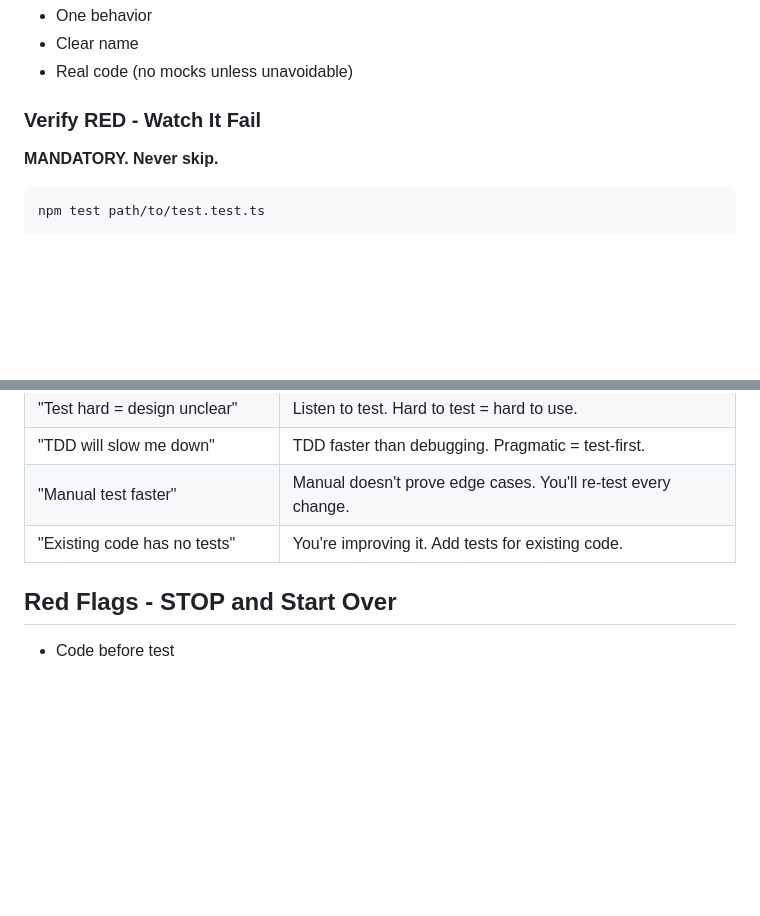
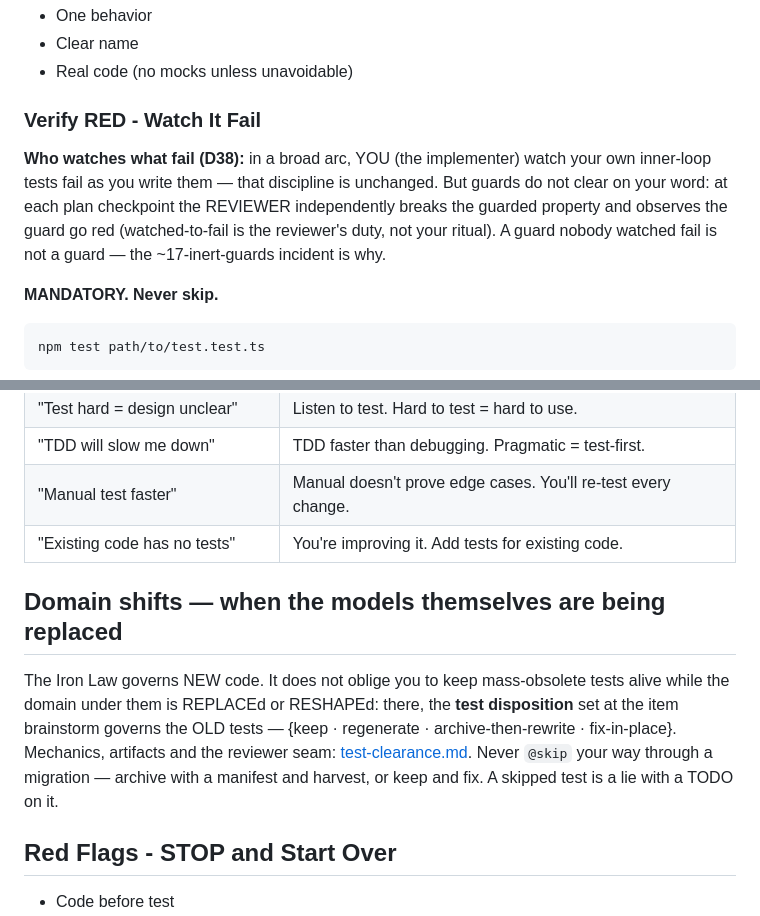
Before and after one commit to TadasValaitiz/superdev, a Markdown page: skills/test-driven-development/SKILL.md, 2 parts joined by grey strips. Rendered like a GitHub page; blank space fills up the shorter version.

Commit message:
feat(tdd): domain-shift clearance (test-clearance.md), reviewer watched-to-fail duty in Verify RED

```diff
--- a/skills/test-driven-development/SKILL.md
+++ b/skills/test-driven-development/SKILL.md
@@ -111,6 +111,12 @@ Vague name, tests mock not code
 - Real code (no mocks unless unavoidable)
 
 ### Verify RED - Watch It Fail
+
+**Who watches what fail (D38):** in a broad arc, YOU (the implementer) watch your own
+inner-loop tests fail as you write them — that discipline is unchanged. But guards do not
+clear on your word: at each plan checkpoint the REVIEWER independently breaks the guarded
+property and observes the guard go red (watched-to-fail is the reviewer's duty, not your
+ritual). A guard nobody watched fail is not a guard — the ~17-inert-guards incident is why.
 
 **MANDATORY. Never skip.**
 
@@ -269,6 +275,15 @@ Tests-first force edge case discovery before implementing. Tests-after verify yo
 | "Manual test faster" | Manual doesn't prove edge cases. You'll re-test every change. |
 | "Existing code has no tests" | You're improving it. Add tests for existing code. |
 
+## Domain shifts — when the models themselves are being replaced
+
+The Iron Law governs NEW code. It does not oblige you to keep mass-obsolete tests alive
+while the domain under them is REPLACEd or RESHAPEd: there, the **test disposition** set at
+the item brainstorm governs the OLD tests — {keep · regenerate · archive-then-rewrite ·
+fix-in-place}. Mechanics, artifacts and the reviewer seam: [test-clearance.md](test-clearance.md).
+Never `@skip` your way through a migration — archive with a manifest and harvest, or keep
+and fix. A skipped test is a lie with a TODO on it.
+
 ## Red Flags - STOP and Start Over
 
 - Code before test
```
Also changed, not shown: skills/test-driven-development/test-clearance.md (added, +42 -0 lines).
